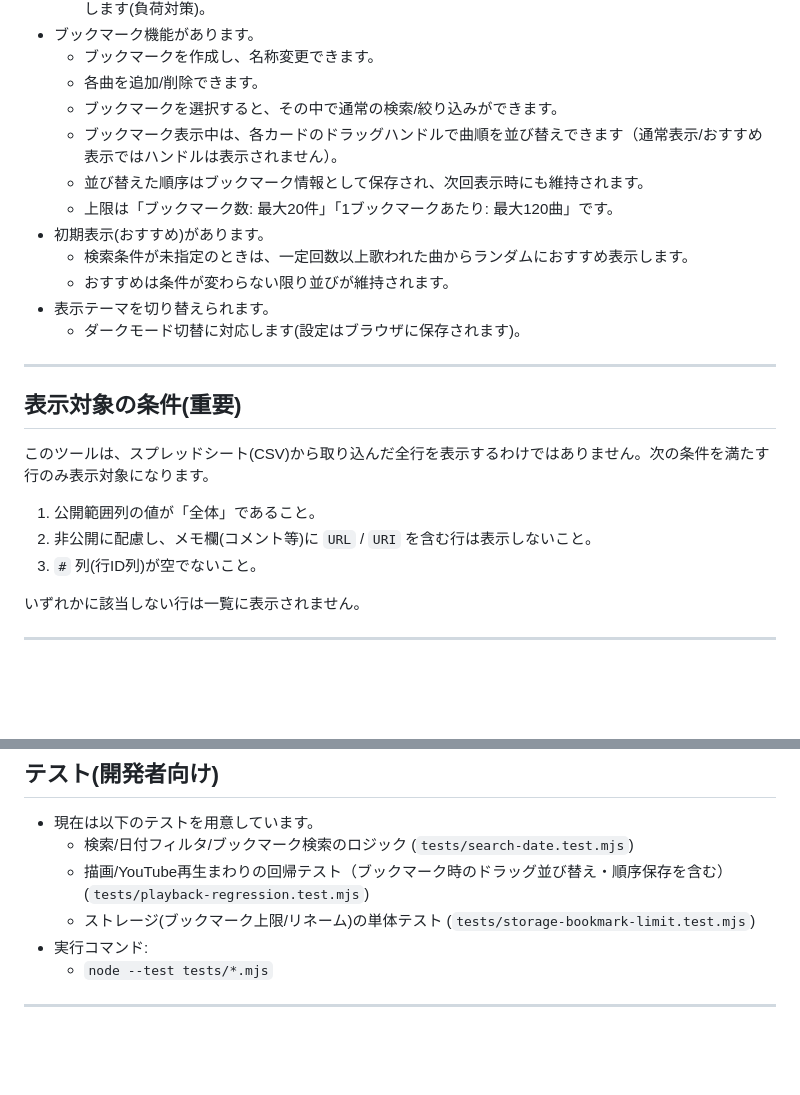
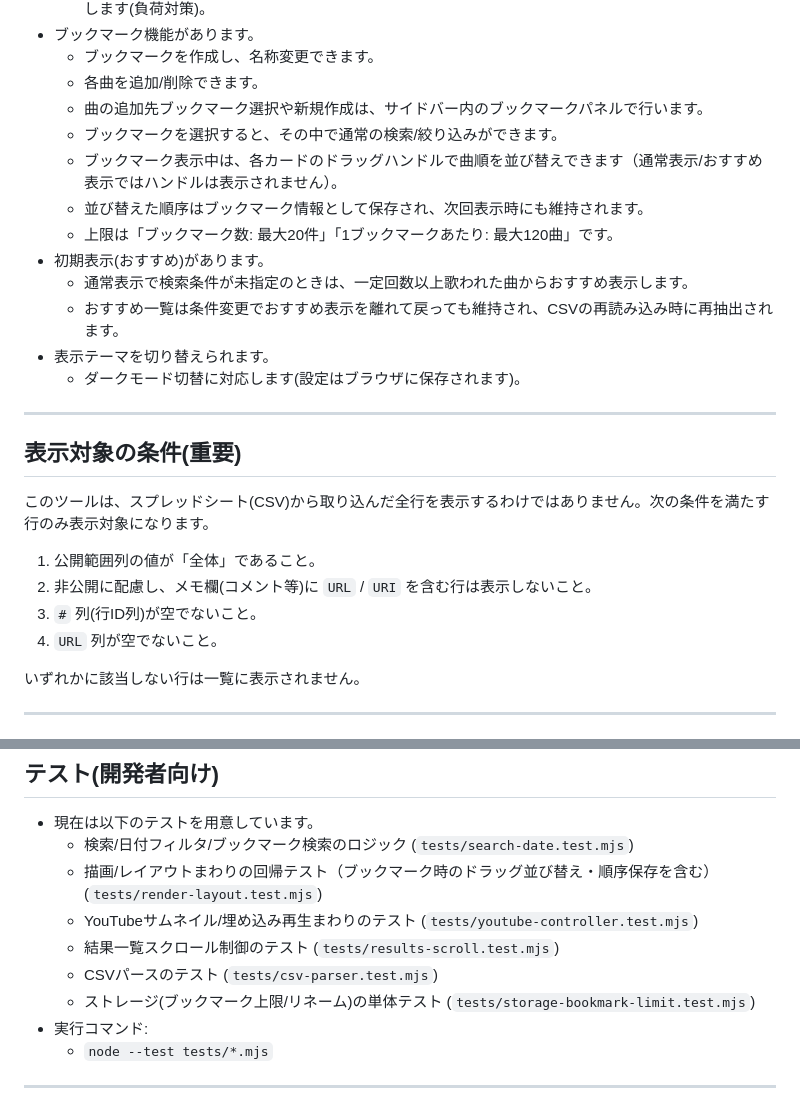
Before and after one commit to an-oa/devel-knksongs, a Markdown page: README.md, 2 parts joined by grey strips. Drawn GitHub-style; blank space fills up the shorter version.

Commit message:
docs: sync markdown with current behavior
- README と DESIGN の
  表示条件とテスト一覧を
  現行実装に合わせて更新した。
- おすすめ表示と
  ブックマークパネルと
  YouTube 関連仕様の説明を
  実際の挙動へ揃えた。

```diff
--- a/README.md
+++ b/README.md
@@ -27,13 +27,14 @@
 - ブックマーク機能があります。
   - ブックマークを作成し、名称変更できます。
   - 各曲を追加/削除できます。
+  - 曲の追加先ブックマーク選択や新規作成は、サイドバー内のブックマークパネルで行います。
   - ブックマークを選択すると、その中で通常の検索/絞り込みができます。
   - ブックマーク表示中は、各カードのドラッグハンドルで曲順を並び替えできます（通常表示/おすすめ表示ではハンドルは表示されません）。
   - 並び替えた順序はブックマーク情報として保存され、次回表示時にも維持されます。
   - 上限は「ブックマーク数: 最大20件」「1ブックマークあたり: 最大120曲」です。
 - 初期表示(おすすめ)があります。
-  - 検索条件が未指定のときは、一定回数以上歌われた曲からランダムにおすすめ表示します。
-  - おすすめは条件が変わらない限り並びが維持されます。
+  - 通常表示で検索条件が未指定のときは、一定回数以上歌われた曲からおすすめ表示します。
+  - おすすめ一覧は条件変更でおすすめ表示を離れて戻っても維持され、CSVの再読み込み時に再抽出されます。
 - 表示テーマを切り替えられます。
   - ダークモード切替に対応します(設定はブラウザに保存されます)。
 
@@ -46,6 +47,7 @@
 1. 公開範囲列の値が「全体」であること。
 2. 非公開に配慮し、メモ欄(コメント等)に `URL` / `URI` を含む行は表示しないこと。
 3. `#` 列(行ID列)が空でないこと。
+4. `URL` 列が空でないこと。
 
 いずれかに該当しない行は一覧に表示されません。
 
@@ -72,7 +74,10 @@
 
 - 現在は以下のテストを用意しています。
   - 検索/日付フィルタ/ブックマーク検索のロジック (`tests/search-date.test.mjs`)
-  - 描画/YouTube再生まわりの回帰テスト（ブックマーク時のドラッグ並び替え・順序保存を含む） (`tests/playback-regression.test.mjs`)
+  - 描画/レイアウトまわりの回帰テスト（ブックマーク時のドラッグ並び替え・順序保存を含む） (`tests/render-layout.test.mjs`)
+  - YouTubeサムネイル/埋め込み再生まわりのテスト (`tests/youtube-controller.test.mjs`)
+  - 結果一覧スクロール制御のテスト (`tests/results-scroll.test.mjs`)
+  - CSVパースのテスト (`tests/csv-parser.test.mjs`)
   - ストレージ(ブックマーク上限/リネーム)の単体テスト (`tests/storage-bookmark-limit.test.mjs`)
 - 実行コマンド:
   - `node --test tests/*.mjs`
```
Also changed, not shown: DESIGN.md (+20 -15 lines).
